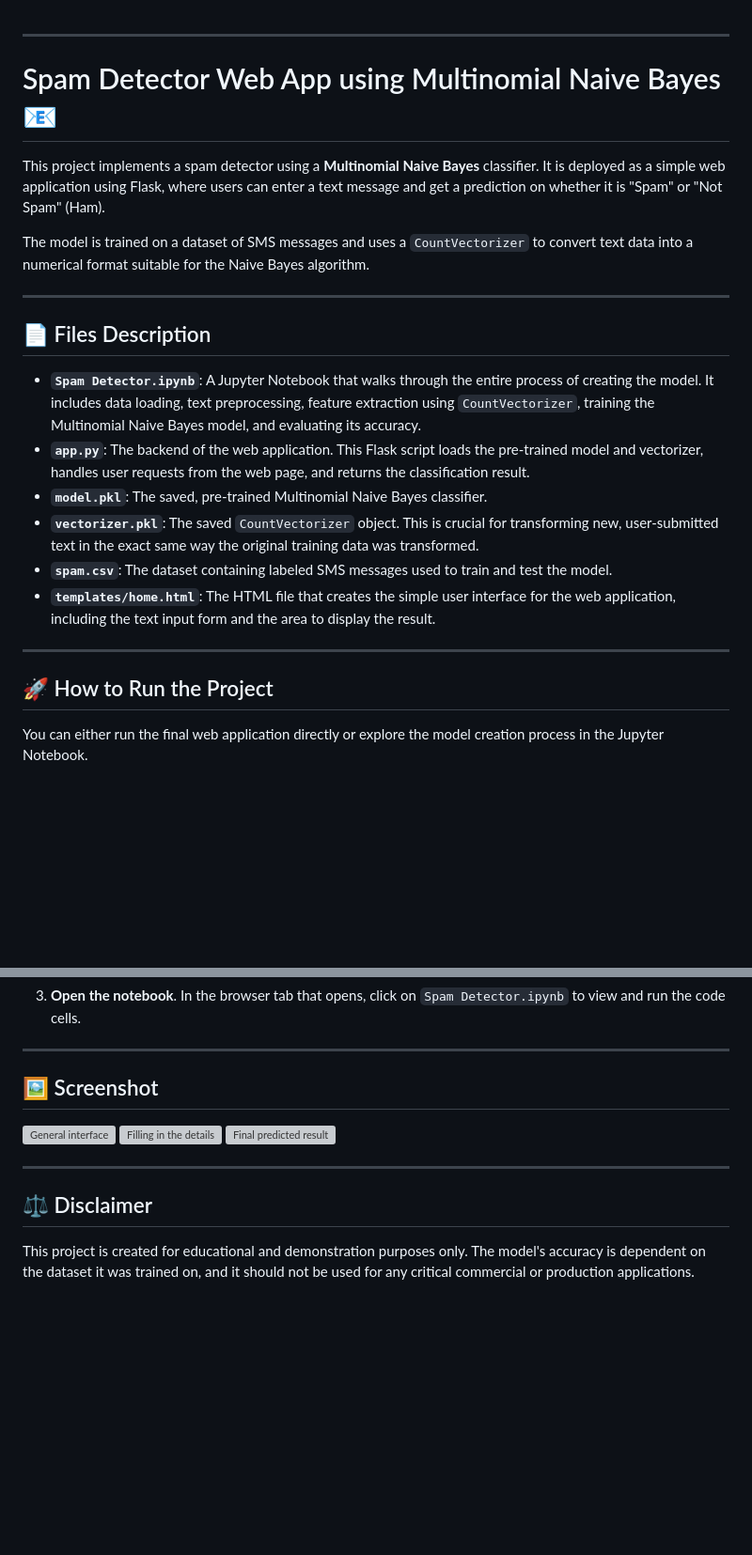
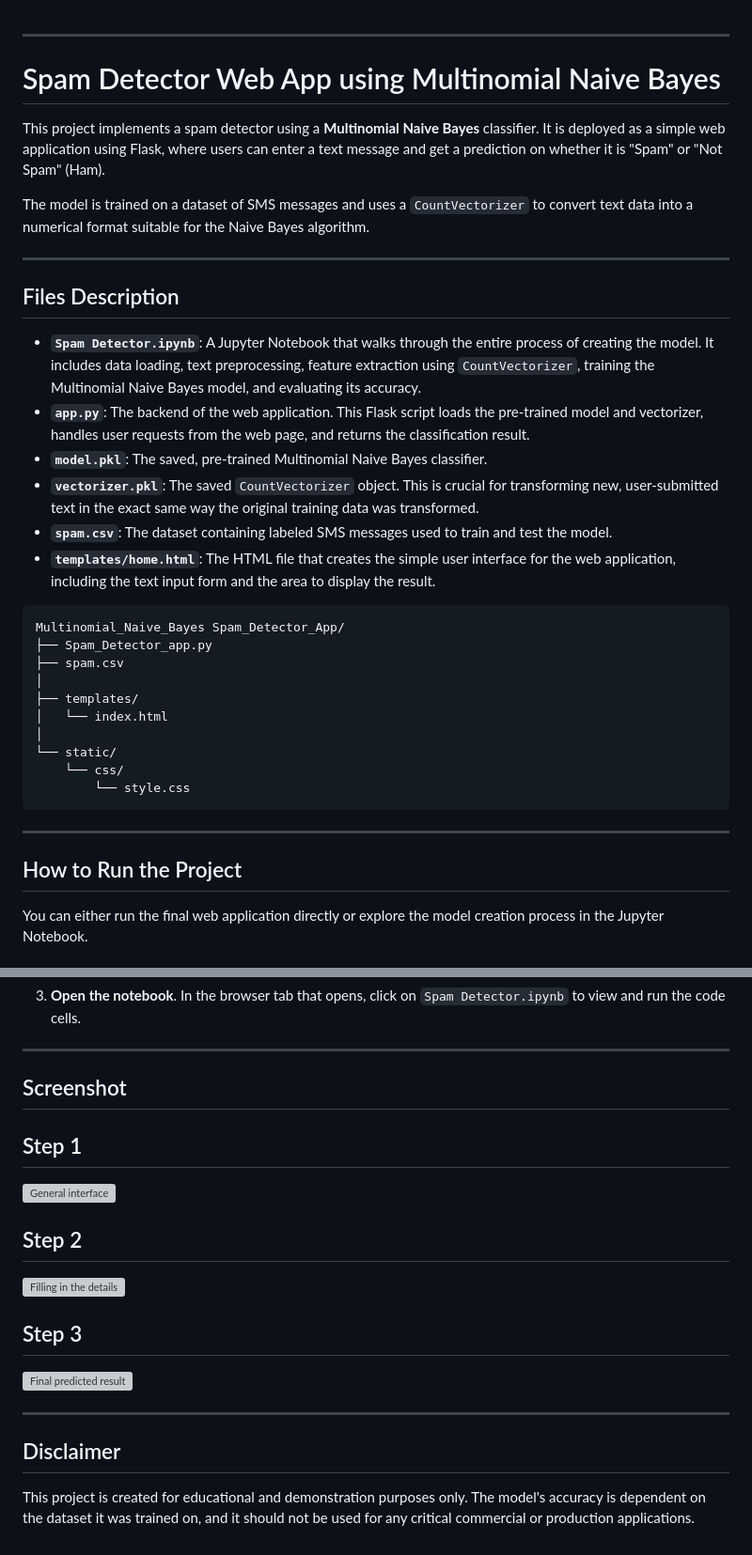
Before and after one commit to SURESH6161/Data-Science, a Markdown page: Supervised/Multinomial_Naive_Bayes Spam_Detector_App/README.md, 2 parts joined by grey strips. Shown: that part at 94% size. Drawn GitHub-style; blank space fills up the shorter version; grey boxes are pictures that could not be loaded.

````diff
--- a/Supervised/Multinomial_Naive_Bayes Spam_Detector_App/README.md
+++ b/Supervised/Multinomial_Naive_Bayes Spam_Detector_App/README.md
@@ -1,7 +1,7 @@
 
 -----
 
-# Spam Detector Web App using Multinomial Naive Bayes 📧
+# Spam Detector Web App using Multinomial Naive Bayes
 
 This project implements a spam detector using a **Multinomial Naive Bayes** classifier. It is deployed as a simple web application using Flask, where users can enter a text message and get a prediction on whether it is "Spam" or "Not Spam" (Ham).
 
@@ -9,7 +9,7 @@ The model is trained on a dataset of SMS messages and uses a `CountVectorizer` t
 
 -----
 
-## 📄 Files Description
+## Files Description
 
   * **`Spam Detector.ipynb`**: A Jupyter Notebook that walks through the entire process of creating the model. It includes data loading, text preprocessing, feature extraction using `CountVectorizer`, training the Multinomial Naive Bayes model, and evaluating its accuracy.
   * **`app.py`**: The backend of the web application. This Flask script loads the pre-trained model and vectorizer, handles user requests from the web page, and returns the classification result.
@@ -17,10 +17,22 @@ The model is trained on a dataset of SMS messages and uses a `CountVectorizer` t
   * **`vectorizer.pkl`**: The saved `CountVectorizer` object. This is crucial for transforming new, user-submitted text in the exact same way the original training data was transformed.
   * **`spam.csv`**: The dataset containing labeled SMS messages used to train and test the model.
   * **`templates/home.html`**: The HTML file that creates the simple user interface for the web application, including the text input form and the area to display the result.
+```
+Multinomial_Naive_Bayes Spam_Detector_App/
+├── Spam_Detector_app.py
+├── spam.csv
+│
+├── templates/
+│   └── index.html
+│
+└── static/
+    └── css/
+        └── style.css
+```
 
 -----
 
-## 🚀 How to Run the Project
+## How to Run the Project
 
 You can either run the final web application directly or explore the model creation process in the Jupyter Notebook.
 
@@ -107,14 +119,17 @@ If you want to understand how the model was built, you can run the Jupyter Noteb
 
 -----
 
-## 🖼️ Screenshot
+## Screenshot
 
+## Step 1
 ![General interface](img1.png)
+## Step 2
 ![Filling in the details](img2.png)
+## Step 3
 ![Final predicted result](img3.png)
 
 -----
 
-## ⚖️ Disclaimer
+## Disclaimer
 
 This project is created for educational and demonstration purposes only. The model's accuracy is dependent on the dataset it was trained on, and it should not be used for any critical commercial or production applications.
````
